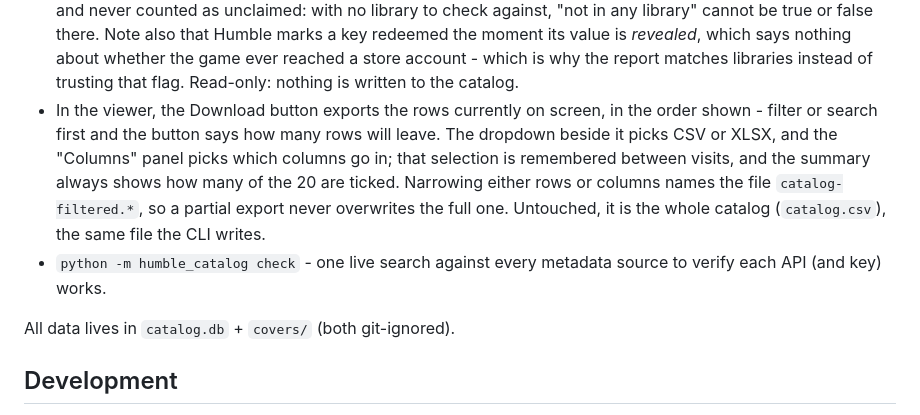
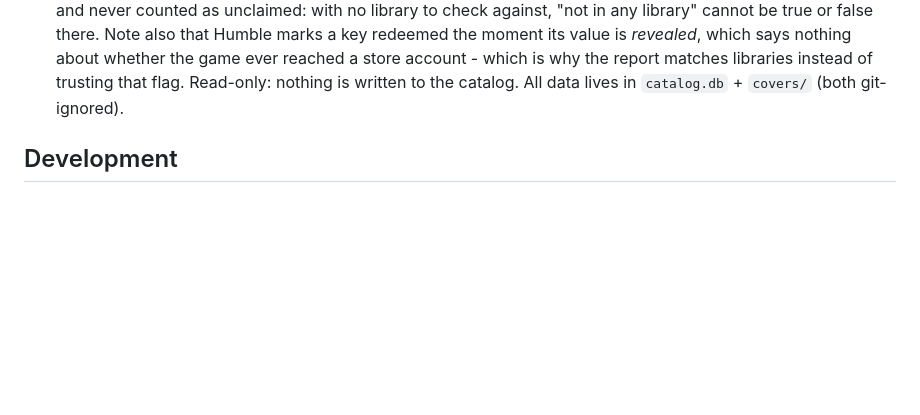
Before and after one commit to fatihcvs/Humble-Catalog, a Markdown page: README.md, the part around one of its changes. GitHub-like rendering; blank space fills up the shorter version.

```diff
--- a/README.md
+++ b/README.md
@@ -352,18 +397,6 @@ stores normally.
   about whether the game ever reached a store account - which is why the
   report matches libraries instead of trusting that flag. Read-only:
   nothing is written to the catalog.
-- In the viewer, the Download button exports the rows currently on
-  screen, in the order shown - filter or search first and the button says
-  how many rows will leave. The dropdown beside it picks CSV or XLSX, and
-  the "Columns" panel picks which columns go in; that selection is
-  remembered between visits, and the summary always shows how many of the
-  20 are ticked. Narrowing either rows or columns names the file
-  `catalog-filtered.*`, so a partial export never overwrites the full
-  one. Untouched, it is the whole catalog (`catalog.csv`), the same file
-  the CLI writes.
-- `python -m humble_catalog check` - one live search against
-  every metadata source to verify each API (and key) works.
-
 All data lives in `catalog.db` + `covers/` (both git-ignored).
 
 ## Development
```
Also changed, not shown: other parts of README.md (+142 -97 lines).
